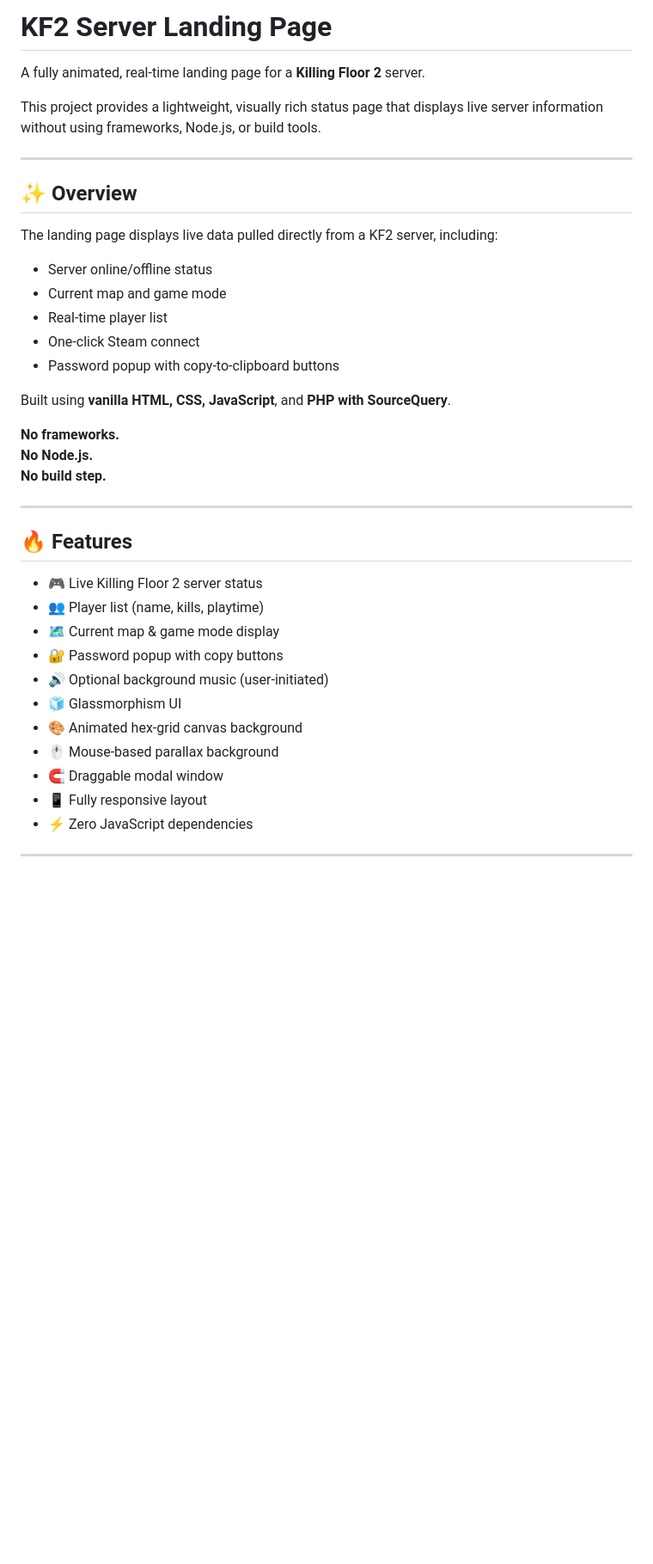
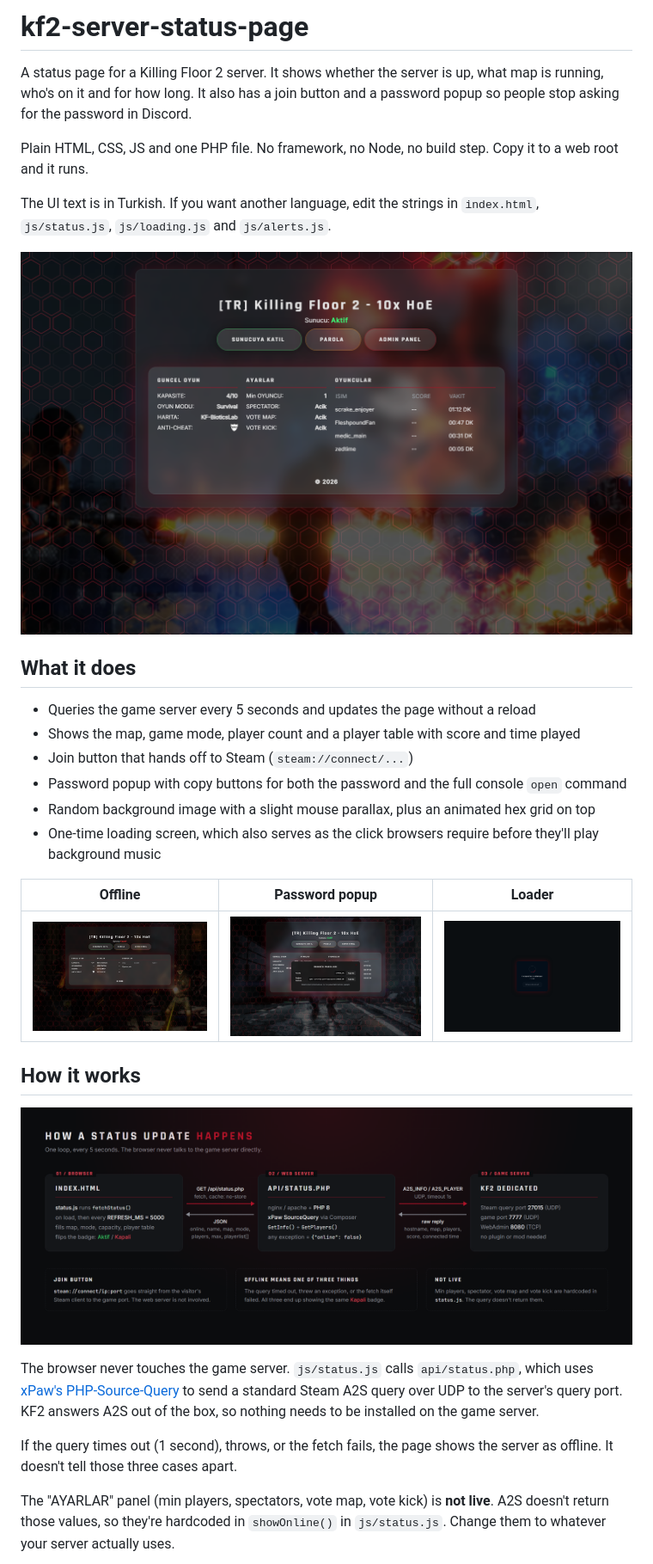
Before and after one commit to Yanoee/kf2-server-status-page, a Markdown page: README.md, the part around one of its changes. Shown at 86% size. Rendered like a GitHub page; pictures changed too: docs/img/flow.png (added), docs/img/loader.png (added), docs/img/offline.png (added); blank space fills up the shorter version.

```diff
--- a/README.md
+++ b/README.md
@@ -1,42 +1,33 @@
-# KF2 Server Landing Page
+# kf2-server-status-page
 
-A fully animated, real-time landing page for a **Killing Floor 2** server.
+A status page for a Killing Floor 2 server. It shows whether the server is up, what map is running, who's on it and for how long. It also has a join button and a password popup so people stop asking for the password in Discord.
 
-This project provides a lightweight, visually rich status page that displays live server information without using frameworks, Node.js, or build tools.
+Plain HTML, CSS, JS and one PHP file. No framework, no Node, no build step. Copy it to a web root and it runs.
 
----
+The UI text is in Turkish. If you want another language, edit the strings in `index.html`, `js/status.js`, `js/loading.js` and `js/alerts.js`.
 
-## ✨ Overview
+![Server online](docs/img/online.png)
 
-The landing page displays live data pulled directly from a KF2 server, including:
+## What it does
 
-- Server online/offline status
-- Current map and game mode
-- Real-time player list
-- One-click Steam connect
-- Password popup with copy-to-clipboard buttons
+- Queries the game server every 5 seconds and updates the page without a reload
+- Shows the map, game mode, player count and a player table with score and time played
+- Join button that hands off to Steam (`steam://connect/...`)
+- Password popup with copy buttons for both the password and the full console `open` command
+- Random background image with a slight mouse parallax, plus an animated hex grid on top
+- One-time loading screen, which also serves as the click browsers require before they'll play background music
 
-Built using **vanilla HTML, CSS, JavaScript**, and **PHP with SourceQuery**.
+| Offline | Password popup | Loader |
+|---|---|---|
+| ![Offline](docs/img/offline.png) | ![Password popup](docs/img/password.png) | ![Loader](docs/img/loader.png) |
 
-**No frameworks.
-No Node.js.
-No build step.**
+## How it works
 
----
+![Request flow](docs/img/flow.png)
 
-## 🔥 Features
+The browser never touches the game server. `js/status.js` calls `api/status.php`, which uses [xPaw's PHP-Source-Query](https://github.com/xPaw/PHP-Source-Query) to send a standard Steam A2S query over UDP to the server's query port. KF2 answers A2S out of the box, so nothing needs to be installed on the game server.
 
-- 🎮 Live Killing Floor 2 server status
-- 👥 Player list (name, kills, playtime)
-- 🗺️ Current map & game mode display
-- 🔐 Password popup with copy buttons
-- 🔊 Optional background music (user-initiated)
-- 🧊 Glassmorphism UI
-- 🎨 Animated hex-grid canvas background
-- 🖱️ Mouse-based parallax background
-- 🧲 Draggable modal window
-- 📱 Fully responsive layout
-- ⚡ Zero JavaScript dependencies
+If the query times out (1 second), throws, or the fetch fails, the page shows the server as offline. It doesn't tell those three cases apart.
 
----
+The "AYARLAR" panel (min players, spectators, vote map, vote kick) is **not live**. A2S doesn't return those values, so they're hardcoded in `showOnline()` in `js/status.js`. Change them to whatever your server actually uses.
 
```
Also changed, not shown: other parts of README.md (+97 -108 lines), docs/img/layers.png (added).
